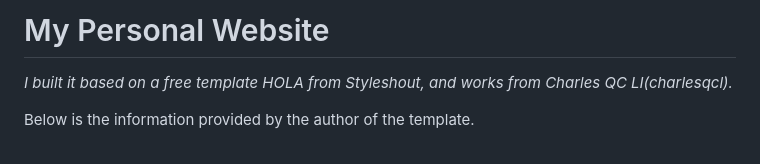
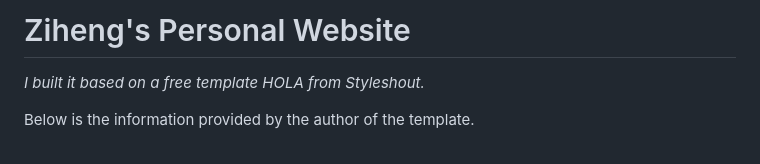
Before and after one commit to ZihengZhouuuu/ZihengZhouuuu.github.io, a Markdown page: README.md, the part around the change. Drawn GitHub-style.

```diff
--- a/README.md
+++ b/README.md
@@ -1,6 +1,6 @@
-<h1>My Personal Website</h1>
+<h1>Ziheng's Personal Website</h1>
 
-<i>I built it based on a free template HOLA from Styleshout, and works from Charles QC LI(charlesqcl).
+<i>I built it based on a free template HOLA from Styleshout.
 
 Below is the information provided by the author of the template.</i>
 
```
